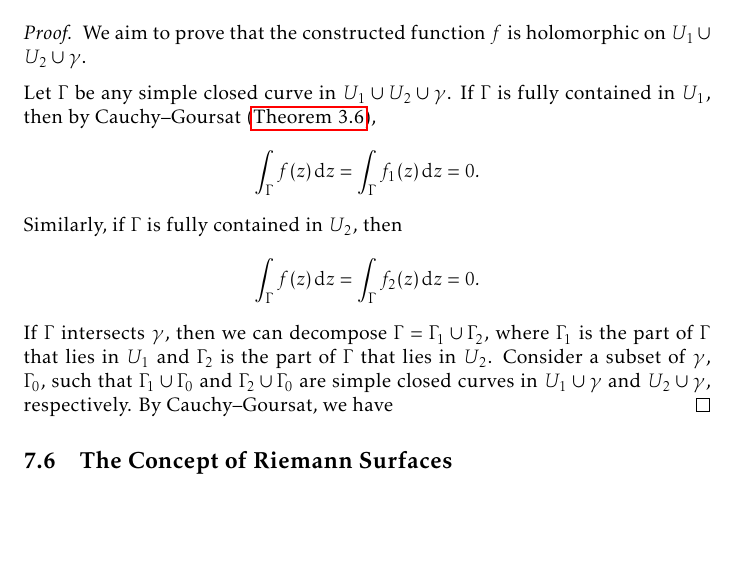
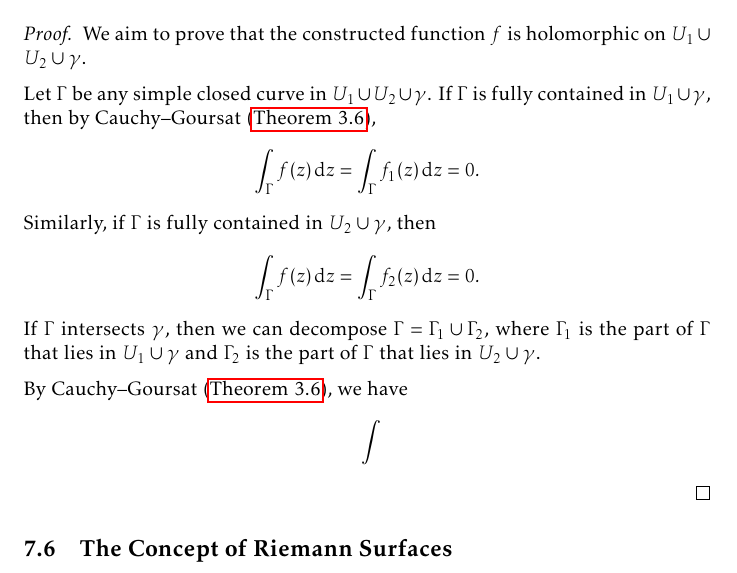
Before and after one commit to slipperking/complex-analysis-latex, a LaTeX document (main.tex): part of page 152 of 163, cut so that both start at the same text, the shorter picture padded with empty space. Compiled offline with pdfLaTeX.

Commit message:
overleaf_to_git (Thu Aug 21 15:19:19 2025 -0700): update main.tex from r20161 to r20164

```diff
--- a/main.tex
+++ b/main.tex
@@ -3433,9 +3433,11 @@ We have previously considered analytic continuations over two regions with an in
 \begin{proof}
     We aim to prove that the constructed function \(f\) is holomorphic on \(U_1\cup U_2\cup\gamma\).
 
-    Let \(\Gamma\) be any simple closed curve in \(U_1\cup U_2\cup\gamma\). If \(\Gamma\) is fully contained in \(U_1\), then by Cauchy--Goursat (\autoref{thm:cauchygoursattheorem}), \[\int_{\Gamma}f(z)\ddz=\int_{\Gamma}f_1(z)\ddz=0.\]
-    Similarly, if \(\Gamma\) is fully contained in \(U_2\), then \[\int_{\Gamma}f(z)\ddz=\int_{\Gamma}f_2(z)\ddz=0.\]
-    If \(\Gamma\) intersects \(\gamma\), then we can decompose \(\Gamma=\Gamma_1\cup\Gamma_2\), where \(\Gamma_1\) is the part of \(\Gamma\) that lies in \(U_1\) and \(\Gamma_2\) is the part of \(\Gamma\) that lies in \(U_2\). Consider a subset of \(\gamma\), \(\Gamma_0\), such that \(\Gamma_1\cup\Gamma_0\) and \(\Gamma_2\cup\Gamma_0\) are simple closed curves in \(U_1\cup\gamma\) and \(U_2\cup\gamma\), respectively. By Cauchy--Goursat, we have
+    Let \(\Gamma\) be any simple closed curve in \(U_1\cup U_2\cup\gamma\). If \(\Gamma\) is fully contained in \(U_1\cup\gamma\), then by Cauchy--Goursat (\autoref{thm:cauchygoursattheorem}), \[\int_{\Gamma}f(z)\ddz=\int_{\Gamma}f_1(z)\ddz=0.\]
+    Similarly, if \(\Gamma\) is fully contained in \(U_2\cup\gamma\), then \[\int_{\Gamma}f(z)\ddz=\int_{\Gamma}f_2(z)\ddz=0.\]
+    If \(\Gamma\) intersects \(\gamma\), then we can decompose \(\Gamma=\Gamma_1\cup\Gamma_2\), where \(\Gamma_1\) is the part of \(\Gamma\) that lies in \(U_1\cup\gamma\) and \(\Gamma_2\) is the part of \(\Gamma\) that lies in \(U_2\cup\gamma\).
+
+    By Cauchy--Goursat (\autoref{thm:cauchygoursattheorem}), we have \[\int_{}\]
 \end{proof}
 \subsection{The Concept of Riemann Surfaces}
 
```
